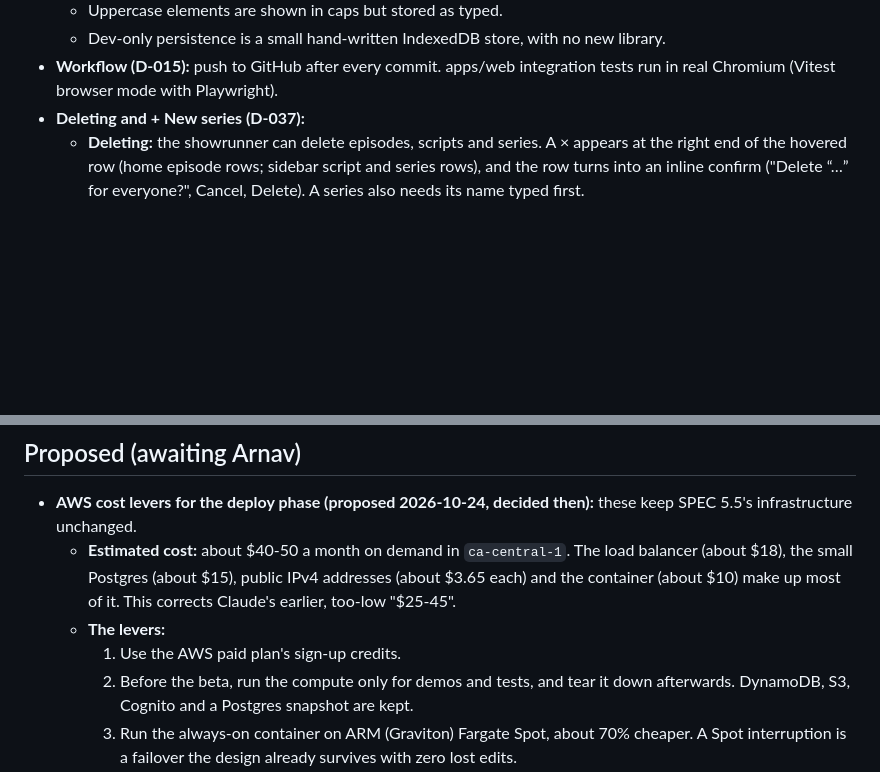
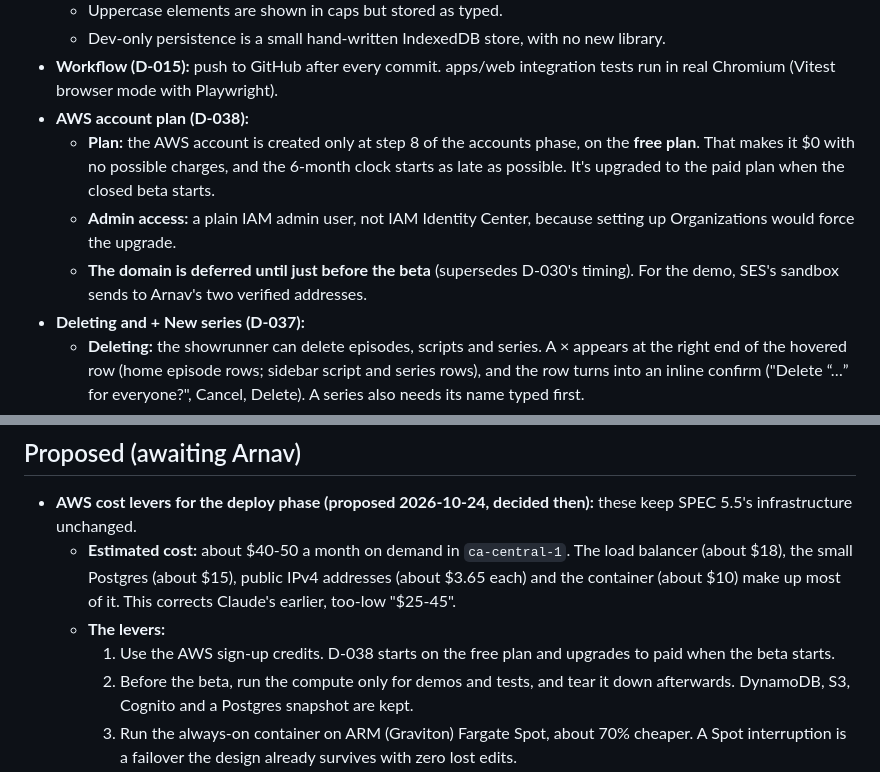
Before and after one commit to arnavsabat/scripter, a Markdown page: docs/decision-log.md, 2 parts joined by grey strips. Drawn GitHub-style; blank space fills up the shorter version.

```diff
--- a/docs/decision-log.md
+++ b/docs/decision-log.md
@@ -37,6 +37,10 @@ The full specification is `docs/SPEC.md`; this is the index. Entry numbers point
   - Uppercase elements are shown in caps but stored as typed.
   - Dev-only persistence is a small hand-written IndexedDB store, with no new library.
 - **Workflow (D-015):** push to GitHub after every commit. apps/web integration tests run in real Chromium (Vitest browser mode with Playwright).
+- **AWS account plan (D-038):**
+  - **Plan:** the AWS account is created only at step 8 of the accounts phase, on the **free plan**. That makes it $0 with no possible charges, and the 6-month clock starts as late as possible. It's upgraded to the paid plan when the closed beta starts.
+  - **Admin access:** a plain IAM admin user, not IAM Identity Center, because setting up Organizations would force the upgrade.
+  - **The domain is deferred until just before the beta** (supersedes D-030's timing). For the demo, SES's sandbox sends to Arnav's two verified addresses.
 - **Deleting and + New series (D-037):**
   - **Deleting:** the showrunner can delete episodes, scripts and series. A × appears at the right end of the hovered row (home episode rows; sidebar script and series rows), and the row turns into an inline confirm ("Delete “…” for everyone?", Cancel, Delete). A series also needs its name typed first.
   - **Restoring:** deleted items wait 30 days under a RECENTLY DELETED sidebar section with Restore, then they're erased.
@@ -103,7 +107,7 @@ The full specification is `docs/SPEC.md`; this is the index. Entry numbers point
 - **AWS cost levers for the deploy phase (proposed 2026-10-24, decided then):** these keep SPEC 5.5's infrastructure unchanged.
   - **Estimated cost:** about $40-50 a month on demand in `ca-central-1`. The load balancer (about $18), the small Postgres (about $15), public IPv4 addresses (about $3.65 each) and the container (about $10) make up most of it. This corrects Claude's earlier, too-low "$25-45".
   - **The levers:**
-    1. Use the AWS paid plan's sign-up credits.
+    1. Use the AWS sign-up credits. D-038 starts on the free plan and upgrades to paid when the beta starts.
     2. Before the beta, run the compute only for demos and tests, and tear it down afterwards. DynamoDB, S3, Cognito and a Postgres snapshot are kept.
     3. Run the always-on container on ARM (Graviton) Fargate Spot, about 70% cheaper. A Spot interruption is a failover the design already survives with zero lost edits.
     4. Use public subnets with no NAT gateway, which would otherwise add about $35 a month.
```
Also changed, not shown: other parts of docs/decision-log.md (+23 -0 lines), CLAUDE.md (+2 -2 lines).
